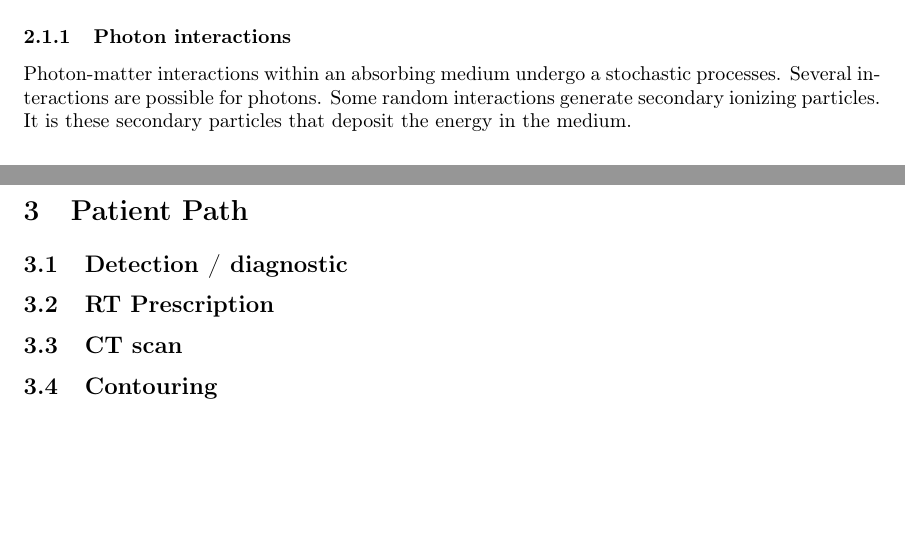
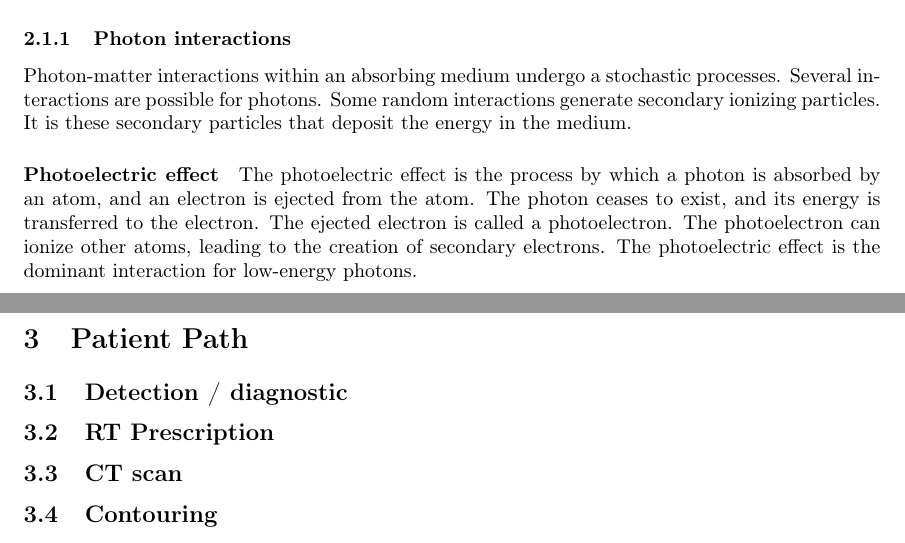
Before and after one commit to pauldubois98/PhD, a LaTeX paper (1_background/1_main.tex, which reads 1_background/1_content.tex): two parts of pages 6 and 7 of 8, joined at a grey line, cut so that both start at the same text, the shorter picture padded with empty space. Compiled offline with pdfLaTeX.

Commit message:
Photoelectric effect §

```diff
--- a/1_background/1_content.tex
+++ b/1_background/1_content.tex
@@ -189,6 +189,12 @@ Several interactions are possible for photons.
 Some random interactions generate secondary ionizing particles.
 It is these secondary particles that deposit the energy in the medium.
 
+\paragraph{Photoelectric effect}
+The photoelectric effect is the process by which a photon is absorbed by an atom, and an electron is ejected from the atom.
+The photon ceases to exist, and its energy is transferred to the electron.
+The ejected electron is called a photoelectron.
+The photoelectron can ionize other atoms, leading to the creation of secondary electrons.
+The photoelectric effect is the dominant interaction for low-energy photons.
 
 
 % \paragraph{Non-ionizing radiation}
```
